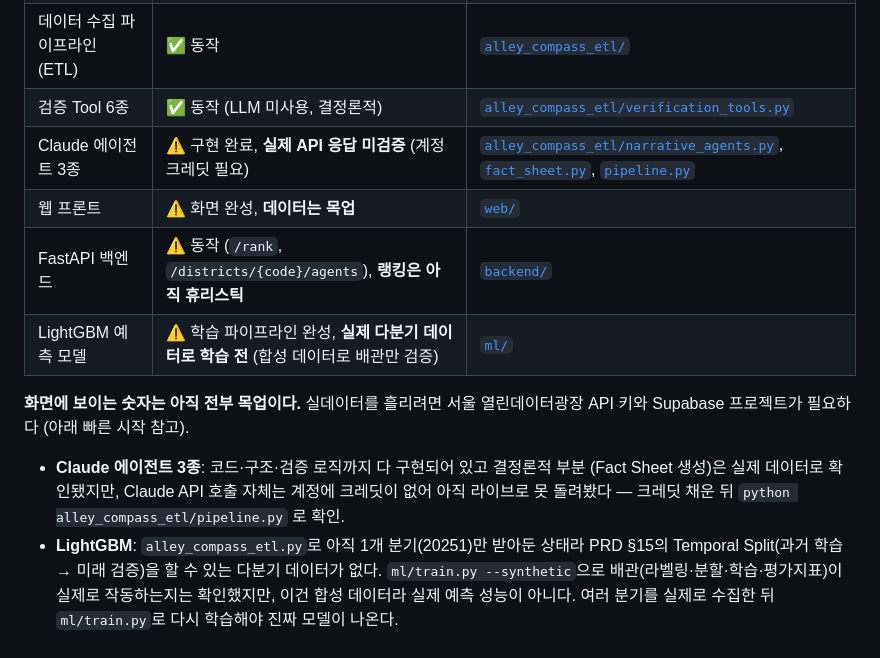
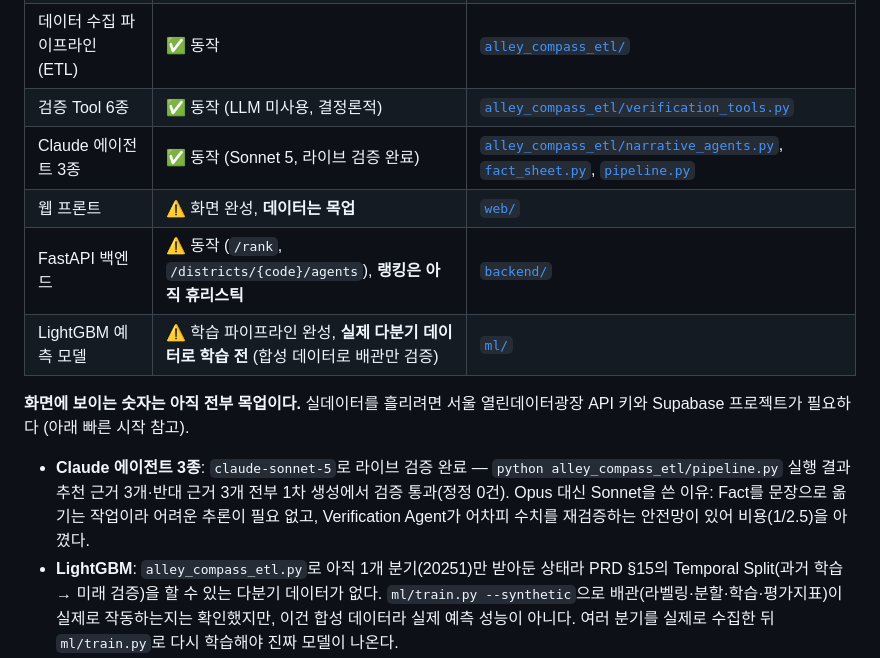
Before and after one commit to DEOKYOUNGKO/alley-compass, a Markdown page: README.md, the part around the change. Rendered like a GitHub page.

Commit message:
README 상태표 갱신 — Claude 에이전트 3종 라이브 검증 완료로 표시 (#7)
Sonnet 5로 전환 후 실제 크레딧으로 pipeline.py 실행, 추천/반대 근거
6개 문장 전부 1차 생성에서 검증 통과 확인됨. "실제 API 응답 미검증"
캐비엇 제거.

Co-authored-by: Claude Sonnet 5 <noreply@anthropic.com>

```diff
--- a/README.md
+++ b/README.md
@@ -25,7 +25,7 @@
 | DB 스키마 | ✅ 작성 완료 (Supabase 수동 적용, v1.2 service_role 패치 포함) | [`db/schema_v1.1.sql`](db/schema_v1.1.sql) |
 | 데이터 수집 파이프라인 (ETL) | ✅ 동작 | [`alley_compass_etl/`](alley_compass_etl/) |
 | 검증 Tool 6종 | ✅ 동작 (LLM 미사용, 결정론적) | [`alley_compass_etl/verification_tools.py`](alley_compass_etl/verification_tools.py) |
-| Claude 에이전트 3종 | ⚠️ 구현 완료, **실제 API 응답 미검증** (계정 크레딧 필요) | [`alley_compass_etl/narrative_agents.py`](alley_compass_etl/narrative_agents.py), [`fact_sheet.py`](alley_compass_etl/fact_sheet.py), [`pipeline.py`](alley_compass_etl/pipeline.py) |
+| Claude 에이전트 3종 | ✅ 동작 (Sonnet 5, 라이브 검증 완료) | [`alley_compass_etl/narrative_agents.py`](alley_compass_etl/narrative_agents.py), [`fact_sheet.py`](alley_compass_etl/fact_sheet.py), [`pipeline.py`](alley_compass_etl/pipeline.py) |
 | 웹 프론트 | ⚠️ 화면 완성, **데이터는 목업** | [`web/`](web/) |
 | FastAPI 백엔드 | ⚠️ 동작 (`/rank`, `/districts/{code}/agents`), **랭킹은 아직 휴리스틱** | [`backend/`](backend/) |
 | LightGBM 예측 모델 | ⚠️ 학습 파이프라인 완성, **실제 다분기 데이터로 학습 전** (합성 데이터로 배관만 검증) | [`ml/`](ml/) |
@@ -33,10 +33,11 @@
 **화면에 보이는 숫자는 아직 전부 목업이다.** 실데이터를 흘리려면 서울 열린데이터광장
 API 키와 Supabase 프로젝트가 필요하다 (아래 빠른 시작 참고).
 
-- **Claude 에이전트 3종**: 코드·구조·검증 로직까지 다 구현되어 있고 결정론적 부분
-  (Fact Sheet 생성)은 실제 데이터로 확인됐지만, Claude API 호출 자체는 계정에
-  크레딧이 없어 아직 라이브로 못 돌려봤다 — 크레딧 채운 뒤
-  `python alley_compass_etl/pipeline.py` 로 확인.
+- **Claude 에이전트 3종**: `claude-sonnet-5`로 라이브 검증 완료 —
+  `python alley_compass_etl/pipeline.py` 실행 결과 추천 근거 3개·반대 근거
+  3개 전부 1차 생성에서 검증 통과(정정 0건). Opus 대신 Sonnet을 쓴 이유:
+  Fact를 문장으로 옮기는 작업이라 어려운 추론이 필요 없고, Verification
+  Agent가 어차피 수치를 재검증하는 안전망이 있어 비용(1/2.5)을 아꼈다.
 - **LightGBM**: `alley_compass_etl.py`로 아직 1개 분기(20251)만 받아둔 상태라
   PRD §15의 Temporal Split(과거 학습 → 미래 검증)을 할 수 있는 다분기 데이터가
   없다. `ml/train.py --synthetic`으로 배관(라벨링·분할·학습·평가지표)이 실제로
```
